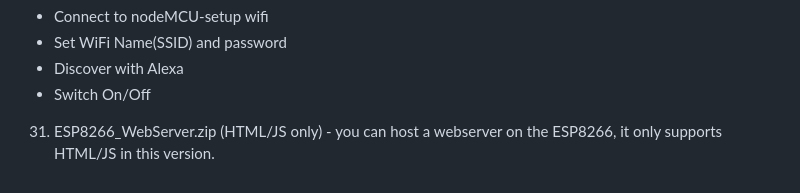
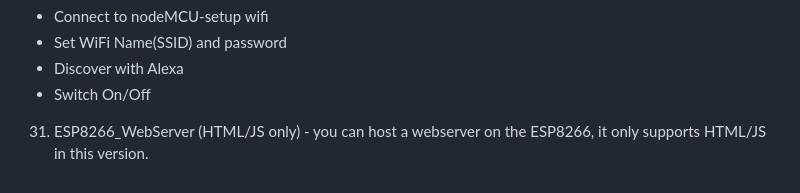
Before and after one commit to ArakelTheDragon/Library_Other, a Markdown page: README.md, the part around the change. Rendered like a GitHub page.

```diff
--- a/README.md
+++ b/README.md
@@ -94,4 +94,4 @@ Instructions on using:
 - Discover with Alexa
 - Switch On/Off
 
-31. ESP8266_WebServer.zip (HTML/JS only) - you can host a webserver on the ESP8266, it only supports HTML/JS in this version.
+31. ESP8266_WebServer (HTML/JS only) - you can host a webserver on the ESP8266, it only supports HTML/JS in this version.
```
